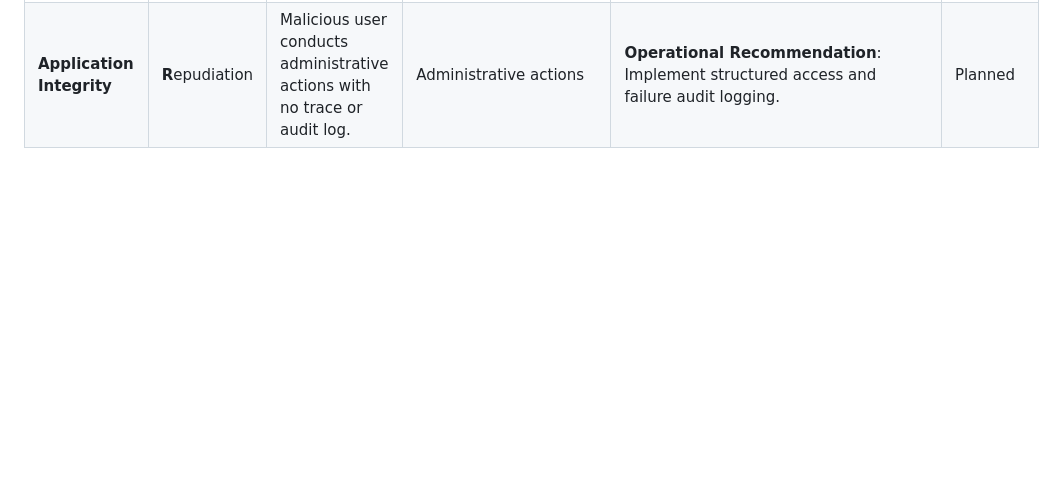
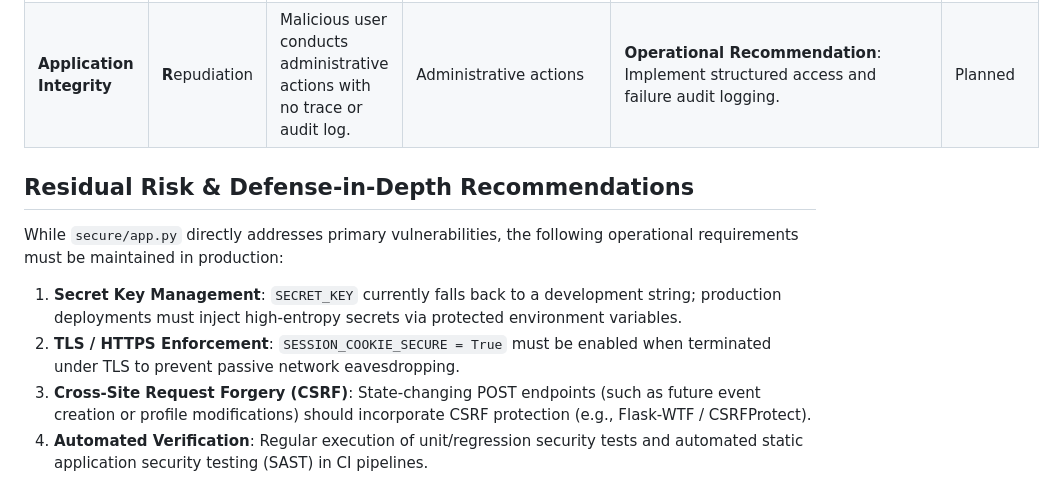
Before and after one commit to visshalb2007/vuln-portal, a Markdown page: docs/threat_model.md, the part around the change. Drawn GitHub-style; blank space fills up the shorter version.

Commit message:
docs(threat): document residual risk and operational assumptions

```diff
--- a/docs/threat_model.md
+++ b/docs/threat_model.md
@@ -130,3 +130,13 @@ The following matrix maps each system asset against the STRIDE threat model cate
 | **Session Tokens** | **S**poofing | Session fixation attack where attacker pre-seeds session identifier prior to login. | `/login` | **Session Invalidation on Auth**: `session.clear()` is called immediately upon successful credential validation before setting new identity tokens. | Mitigated |
 | **Login Service** | **D**enial of Service / Brute Force | Automated credential stuffing bot submits thousands of rapid password guesses against `/login`. | `/login` endpoint | **Rate Limiting & Account Lockout**: Integrated `Flask-Limiter` per IP and 5-minute account lockout counter after 5 consecutive failed attempts. | Mitigated (Stage 3) |
 | **Application Integrity** | **R**epudiation | Malicious user conducts administrative actions with no trace or audit log. | Administrative actions | **Operational Recommendation**: Implement structured access and failure audit logging. | Planned |
+
+
+## Residual Risk & Defense-in-Depth Recommendations
+
+While `secure/app.py` directly addresses primary vulnerabilities, the following operational requirements must be maintained in production:
+
+1. **Secret Key Management**: `SECRET_KEY` currently falls back to a development string; production deployments must inject high-entropy secrets via protected environment variables.
+2. **TLS / HTTPS Enforcement**: `SESSION_COOKIE_SECURE = True` must be enabled when terminated under TLS to prevent passive network eavesdropping.
+3. **Cross-Site Request Forgery (CSRF)**: State-changing POST endpoints (such as future event creation or profile modifications) should incorporate CSRF protection (e.g., Flask-WTF / CSRFProtect).
+4. **Automated Verification**: Regular execution of unit/regression security tests and automated static application security testing (SAST) in CI pipelines.
```
